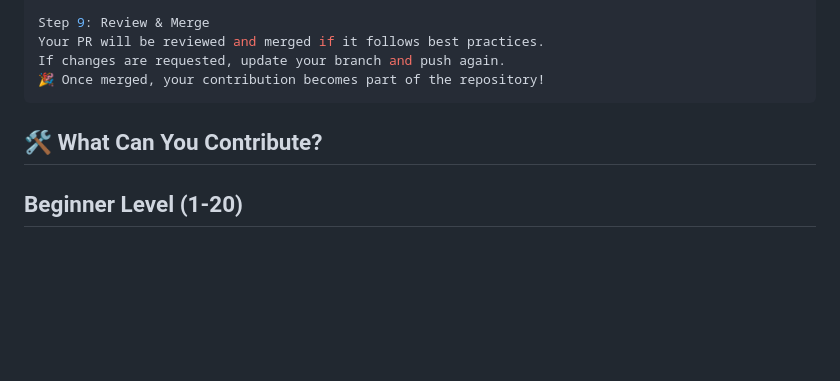
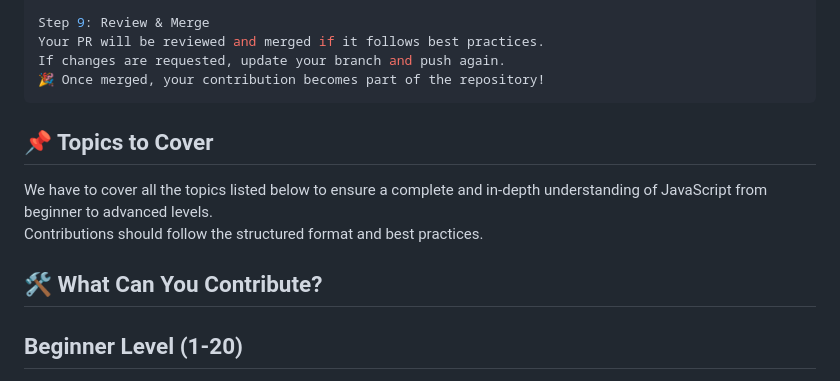
Before and after one commit to Sonu8544/JSOpenSourceGuide, a Markdown page: README.md, the part around the change. Drawn GitHub-style; blank space fills up the shorter version.

````diff
--- a/README.md
+++ b/README.md
@@ -50,9 +50,12 @@ If changes are requested, update your branch and push again.
 🎉 Once merged, your contribution becomes part of the repository!
 ```
 
+## 📌 Topics to Cover
+
+We have to cover all the topics listed below to ensure a complete and in-depth understanding of JavaScript from beginner to advanced levels.
+Contributions should follow the structured format and best practices.
 
 ## 🛠️ What Can You Contribute?
-
 ## Beginner Level (1-20)
 
 1. **Introduction to JavaScript**
````
